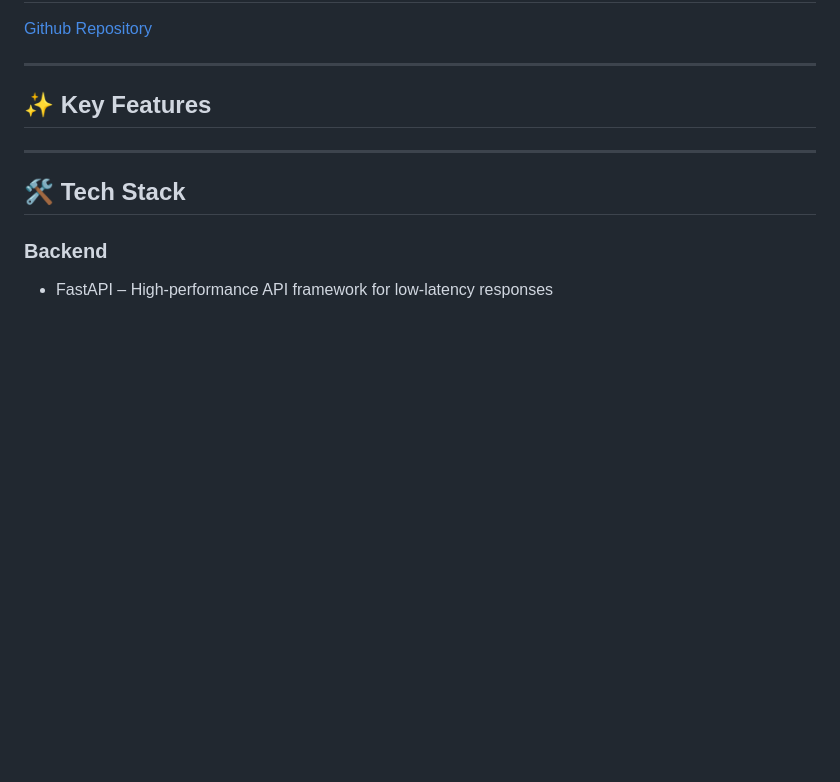
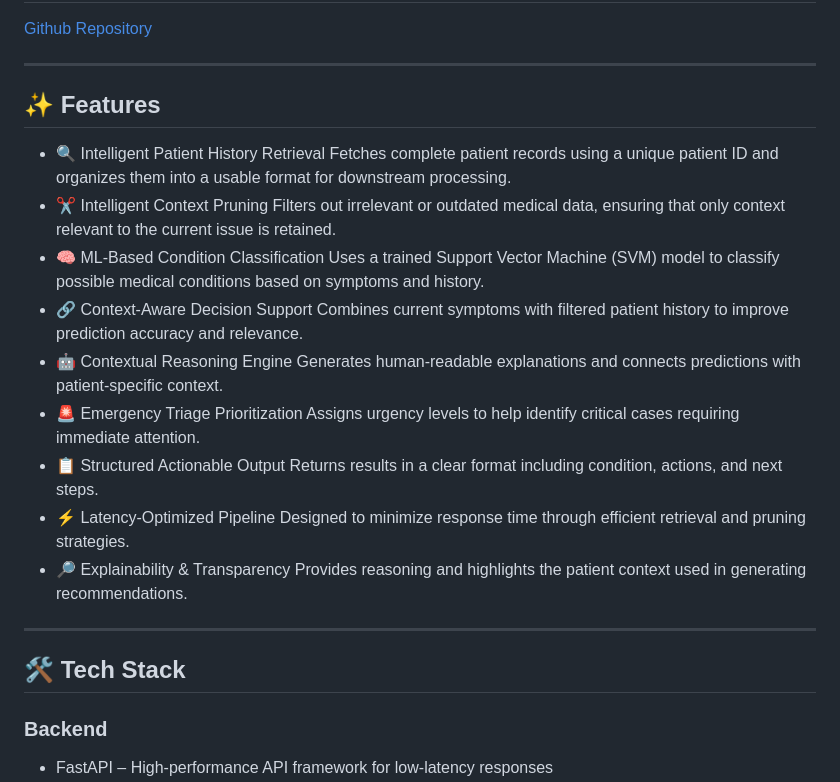
Before and after one commit to bhavyash2615/Real-Time-Emergency-Response-Triage-Assistant, a Markdown page: docs/ReadMe.md, the part around the change. Drawn GitHub-style; blank space fills up the shorter version.

Commit message:
Revise features section in ReadMe.md
Updated the features section to enhance clarity and detail.

```diff
--- a/docs/ReadMe.md
+++ b/docs/ReadMe.md
@@ -25,7 +25,25 @@ This documentation will guide and help you understand, set up, and use the appli
 
 ---
 
-## ✨ Key Features
+## ✨ Features
+- 🔍 Intelligent Patient History Retrieval
+Fetches complete patient records using a unique patient ID and organizes them into a usable format for downstream processing.
+- ✂️ Intelligent Context Pruning
+Filters out irrelevant or outdated medical data, ensuring that only context relevant to the current issue is retained.
+- 🧠 ML-Based Condition Classification
+Uses a trained Support Vector Machine (SVM) model to classify possible medical conditions based on symptoms and history.
+- 🔗 Context-Aware Decision Support
+Combines current symptoms with filtered patient history to improve prediction accuracy and relevance.
+- 🤖 Contextual Reasoning Engine
+Generates human-readable explanations and connects predictions with patient-specific context.
+- 🚨 Emergency Triage Prioritization
+Assigns urgency levels to help identify critical cases requiring immediate attention.
+- 📋 Structured Actionable Output
+Returns results in a clear format including condition, actions, and next steps.
+- ⚡ Latency-Optimized Pipeline
+Designed to minimize response time through efficient retrieval and pruning strategies.
+- 🔎 Explainability & Transparency
+Provides reasoning and highlights the patient context used in generating recommendations.
 
 ---
 
```
